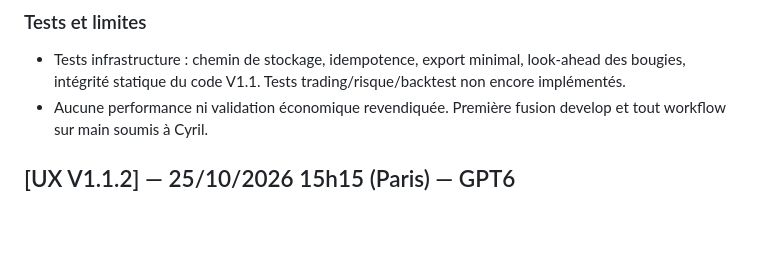
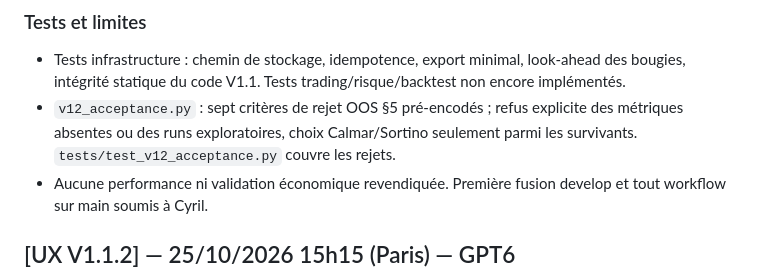
Before and after one commit to cyrillaferrere/kraken-sim, a Markdown page: CHANGELOG.md, the part around the change. GitHub-like rendering; blank space fills up the shorter version.

Commit message:
docs(v1.2): journaliser verrou de rejet OOS et tests ajoutés

```diff
--- a/CHANGELOG.md
+++ b/CHANGELOG.md
@@ -30,6 +30,7 @@
 - guard.yml : exception explicite strategy/v1.2 pour GPT-6, périmètre stratégie protégeant la V1.1, tests isolation-v12. GARDE_FOUS.md mis à jour.
 ### Tests et limites
 - Tests infrastructure : chemin de stockage, idempotence, export minimal, look-ahead des bougies, intégrité statique du code V1.1. Tests trading/risque/backtest non encore implémentés.
+- `v12_acceptance.py` : sept critères de rejet OOS §5 pré-encodés ; refus explicite des métriques absentes ou des runs exploratoires, choix Calmar/Sortino seulement parmi les survivants. `tests/test_v12_acceptance.py` couvre les rejets.
 - Aucune performance ni validation économique revendiquée. Première fusion develop et tout workflow sur main soumis à Cyril.
 
 ## [UX V1.1.2] — 25/10/2026 15h15 (Paris) — GPT6
```
